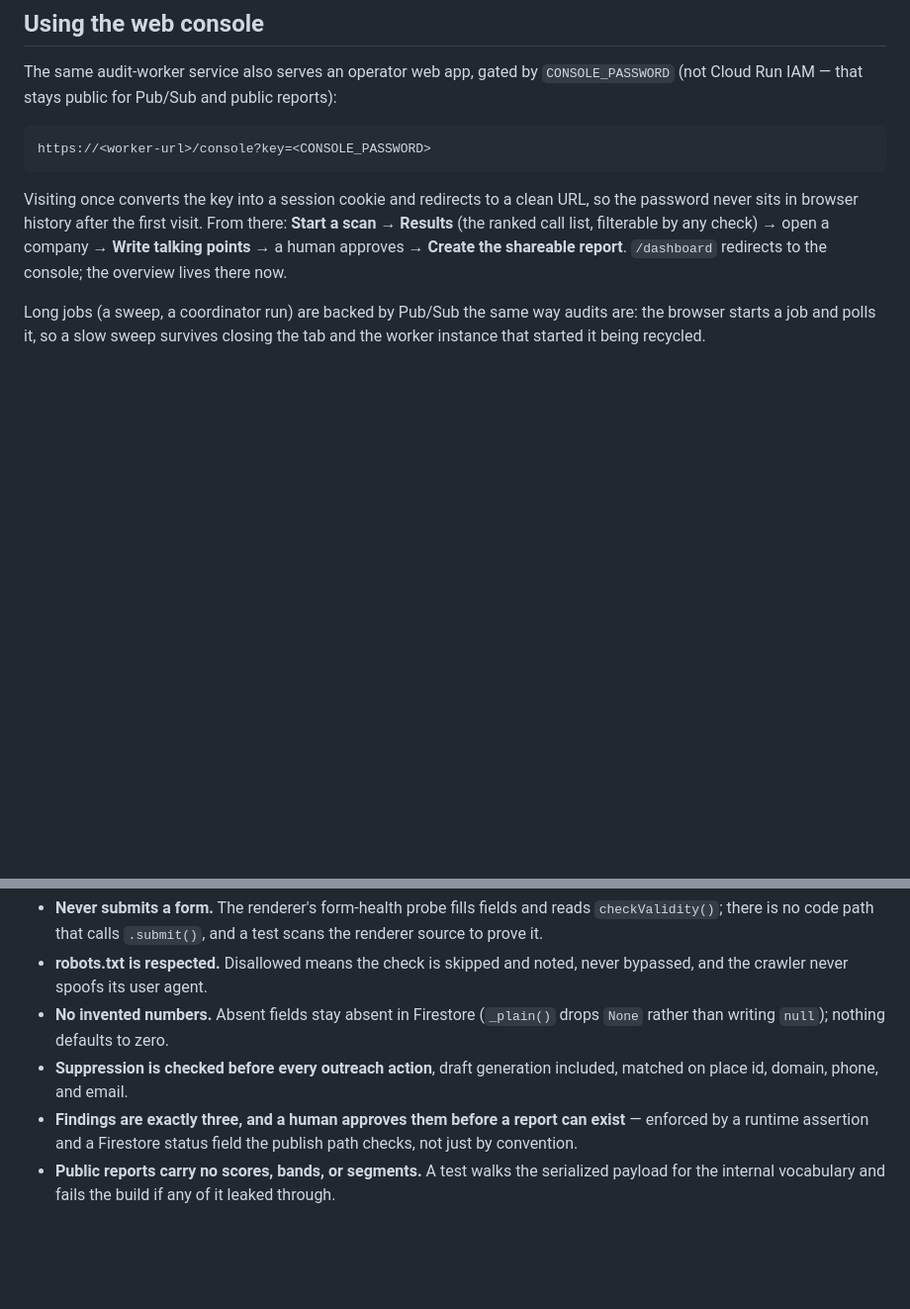
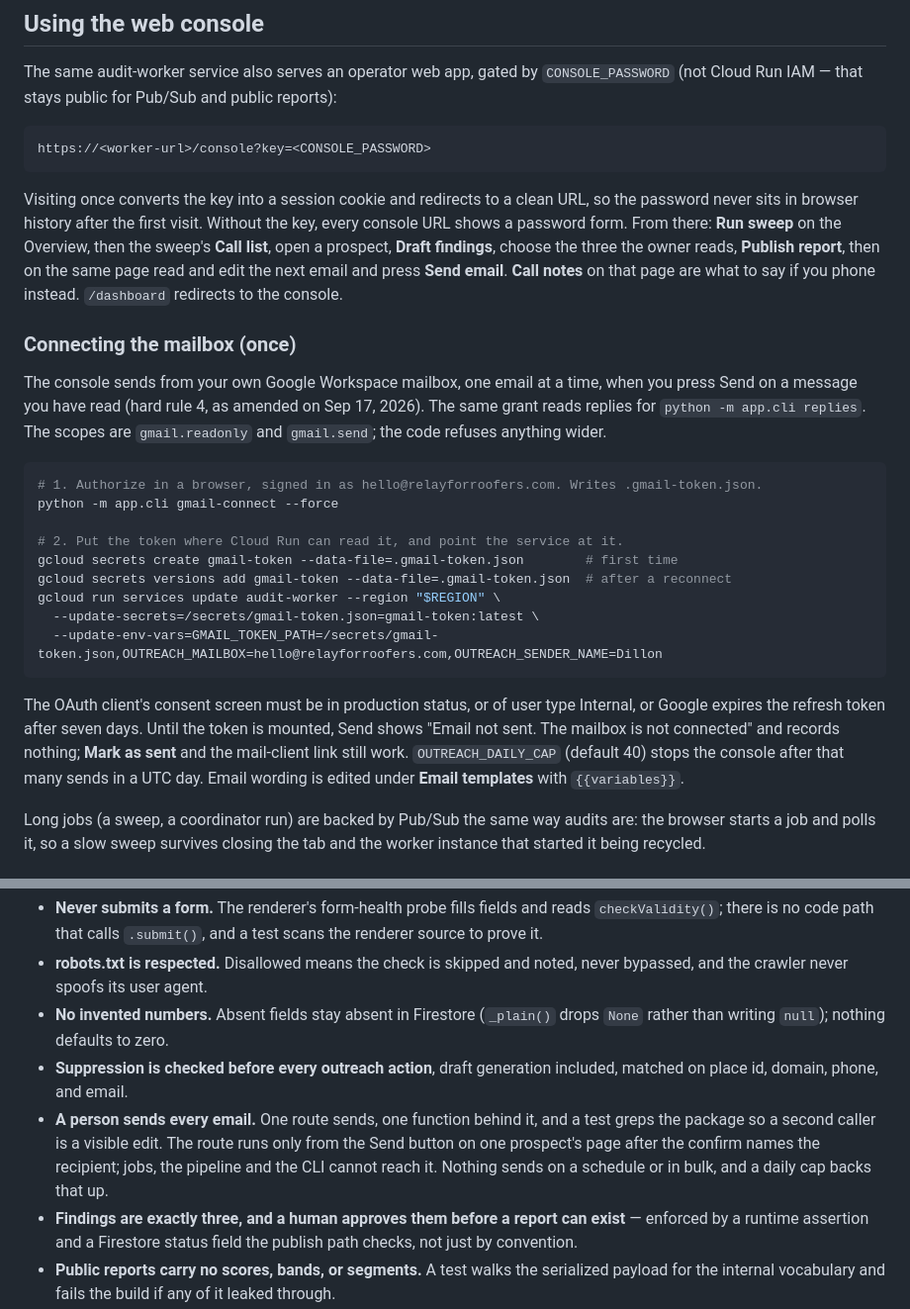
Before and after one commit to dillonlara115/relay-audit-engine, a Markdown page: README.md, 2 parts joined by grey strips. Shown at 99% size. Rendered like a GitHub page; blank space fills up the shorter version.

Commit message:
Document connecting the mailbox and the amended rule 4
Co-Authored-By: Claude Fable 5.1 <noreply@anthropic.com>

````diff
--- a/README.md
+++ b/README.md
@@ -420,10 +420,38 @@ https://<worker-url>/console?key=<CONSOLE_PASSWORD>
 ```
 
 Visiting once converts the key into a session cookie and redirects to a clean URL,
-so the password never sits in browser history after the first visit. From there:
-**Start a scan** → **Results** (the ranked call list, filterable by any check) →
-open a company → **Write talking points** → a human approves → **Create the
-shareable report**. `/dashboard` redirects to the console; the overview lives there now.
+so the password never sits in browser history after the first visit. Without the
+key, every console URL shows a password form. From there: **Run sweep** on the
+Overview, then the sweep's **Call list**, open a prospect, **Draft findings**,
+choose the three the owner reads, **Publish report**, then on the same page read
+and edit the next email and press **Send email**. **Call notes** on that page
+are what to say if you phone instead. `/dashboard` redirects to the console.
+
+### Connecting the mailbox (once)
+
+The console sends from your own Google Workspace mailbox, one email at a time,
+when you press Send on a message you have read (hard rule 4, as amended on
+Sep 17, 2026). The same grant reads replies for `python -m app.cli replies`.
+The scopes are `gmail.readonly` and `gmail.send`; the code refuses anything wider.
+
+```bash
+# 1. Authorize in a browser, signed in as hello@relayforroofers.com. Writes .gmail-token.json.
+python -m app.cli gmail-connect --force
+
+# 2. Put the token where Cloud Run can read it, and point the service at it.
+gcloud secrets create gmail-token --data-file=.gmail-token.json        # first time
+gcloud secrets versions add gmail-token --data-file=.gmail-token.json  # after a reconnect
+gcloud run services update audit-worker --region "$REGION" \
+  --update-secrets=/secrets/gmail-token.json=gmail-token:latest \
+  --update-env-vars=GMAIL_TOKEN_PATH=/secrets/gmail-token.json,OUTREACH_MAILBOX=hello@relayforroofers.com,OUTREACH_SENDER_NAME=Dillon
+```
+
+The OAuth client's consent screen must be in production status, or of user type
+Internal, or Google expires the refresh token after seven days. Until the token
+is mounted, Send shows "Email not sent. The mailbox is not connected" and
+records nothing; **Mark as sent** and the mail-client link still work.
+`OUTREACH_DAILY_CAP` (default 40) stops the console after that many sends in a
+UTC day. Email wording is edited under **Email templates** with `{{variables}}`.
 
 Long jobs (a sweep, a coordinator run) are backed by Pub/Sub the same way audits
 are: the browser starts a job and polls it, so a slow sweep survives closing the
@@ -451,6 +479,11 @@ those are named for what they regression-test, not just what they assert.
   `None` rather than writing `null`); nothing defaults to zero.
 - **Suppression is checked before every outreach action**, draft generation
   included, matched on place id, domain, phone, and email.
+- **A person sends every email.** One route sends, one function behind it, and a
+  test greps the package so a second caller is a visible edit. The route runs
+  only from the Send button on one prospect's page after the confirm names the
+  recipient; jobs, the pipeline and the CLI cannot reach it. Nothing sends on a
+  schedule or in bulk, and a daily cap backs that up.
 - **Findings are exactly three, and a human approves them before a report can
   exist** — enforced by a runtime assertion and a Firestore status field the
   publish path checks, not just by convention.
````
Also changed, not shown: docs/engine-spec.md (+6 -0 lines).
